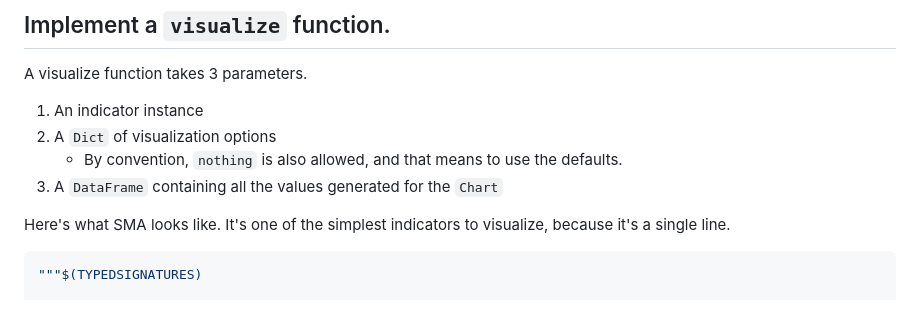
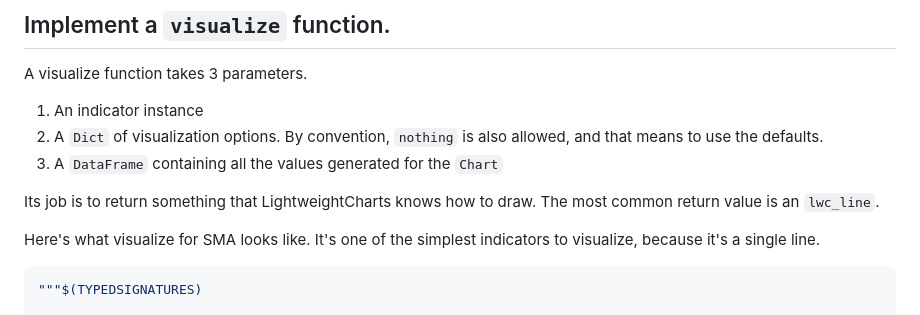
Before and after one commit to g-gundam/TechnicalIndicatorCharts.jl, a Markdown page: docs/src/indicators.md, the part around the change. GitHub-like rendering.

Commit message:
The job of a visualize function is:
...to return something that LightweightCharts knows how to draw.

````diff
--- a/docs/src/indicators.md
+++ b/docs/src/indicators.md
@@ -26,12 +26,15 @@ denominated_price(rsi::RSI) = false
 A visualize function takes 3 parameters.
 
 1. An indicator instance
-2. A `Dict` of visualization options
-   + By convention, `nothing` is also allowed, and that means to use the defaults.
+2. A `Dict` of visualization options.   By convention, `nothing` is also allowed, and that means to use the defaults.
 3. A `DataFrame` containing all the values generated for the `Chart`
 
-Here's what SMA looks like.  It's one of the simplest indicators to
+Its job is to return something that LightweightCharts knows how to draw.  The most common return value is
+an `lwc_line`.
+
+Here's what visualize for SMA looks like.  It's one of the simplest indicators to
 visualize, because it's a single line.
+
 
 ```julia
 """$(TYPEDSIGNATURES)
````
